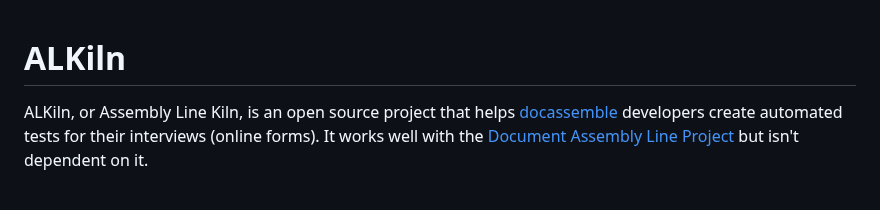
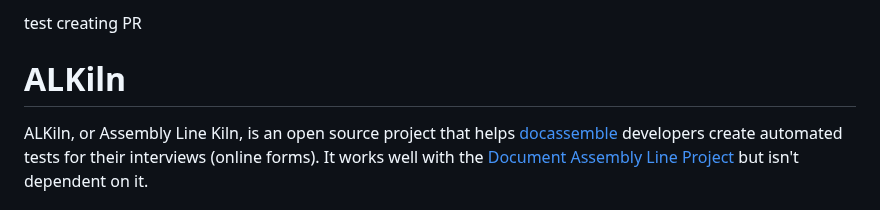
Before and after one commit to SuffolkLITLab/ALKiln, a Markdown page: README.md, the part around the change. Drawn GitHub-style.

Commit message:
Test PR tests

```diff
--- a/README.md
+++ b/README.md
@@ -1,3 +1,5 @@
+test creating PR
+
 # ALKiln
 
 ALKiln, or Assembly Line Kiln, is an open source project that helps [docassemble](https://docassemble.org/) developers create automated tests for their interviews (online forms). It works well with the [Document Assembly Line Project](https://suffolklitlab.org/docassemble-AssemblyLine-documentation) but isn't dependent on it.
```
